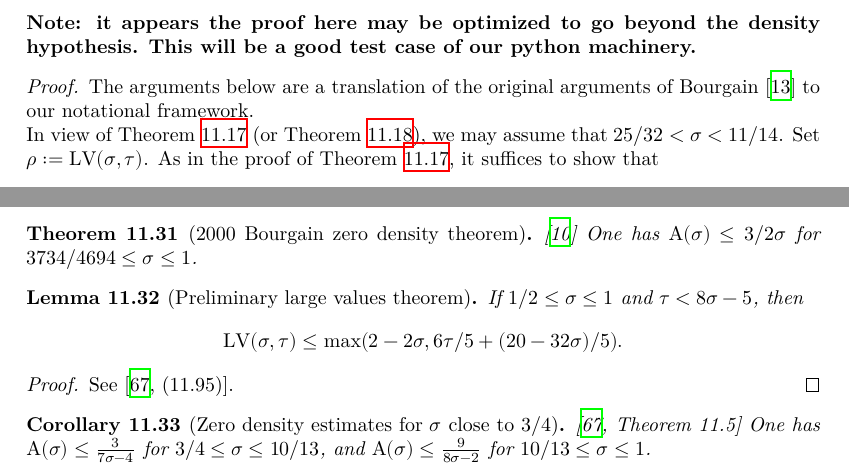
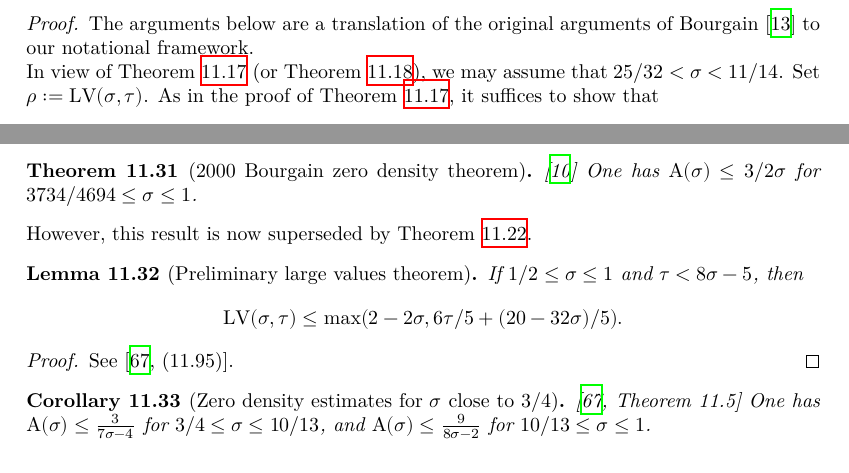
Before and after one commit to teorth/expdb, a LaTeX thesis (blueprint/src/print.tex, which reads blueprint/src/chapter/zero_density.tex): two parts of pages 80 and 84 of 110, joined at a grey line, cut at the place of the change. Compiled offline with XeLaTeX.

Commit message:
remove obsolete comment

```diff
--- a/blueprint/src/chapter/zero_density.tex
+++ b/blueprint/src/chapter/zero_density.tex
@@ -338,8 +338,6 @@ with $x=37081/40415$ and $y=476897/493711$.  (One could of course also use more
 \begin{theorem}[Bourgain result on density hypothesis]\label{bourgain-density}\uses{density-hypothesis} The density hypothesis holds for $\sigma > 25/32$.
 \end{theorem}
 
-{\bf Note: it appears the proof here may be optimized to go beyond the density hypothesis.  This will be a good test case of our python machinery.}
-
 \begin{proof}  The arguments below are a translation of the original arguments of Bourgain \cite{bourgain_large_2000} to our notational framework.
 
 In view of Theorem \ref{jutila-density} (or Theorem \ref{hb-density}), we may assume that $25/32 < \sigma < 11/14$.  Set $\rho := \LV(\sigma,\tau)$. As in the proof of Theorem \ref{jutila-density}, it suffices to show that
@@ -536,6 +534,8 @@ The first bound has been improved:
 
 \begin{theorem}[2000 Bourgain zero density theorem]\label{bourgain-zero-density-2000}\uses{zero-def}\cite{bourgain_dirichlet_2000} One has $\A(\sigma) \leq 3/2\sigma$ for $3734/4694 \leq \sigma \leq 1$.
 \end{theorem}
+
+However, this result is now superseded by Theorem \ref{bourgain-density-improved}.
 
 \begin{lemma}[Preliminary large values theorem]\label{a-ivt}\uses{lv-def}  If $1/2 \leq \sigma \leq 1$ and $\tau < 8\sigma-5$, then
     $$ \LV(\sigma,\tau) \leq \max( 2-2\sigma, 6\tau/5 + (20-32\sigma)/5 ).$$
```
